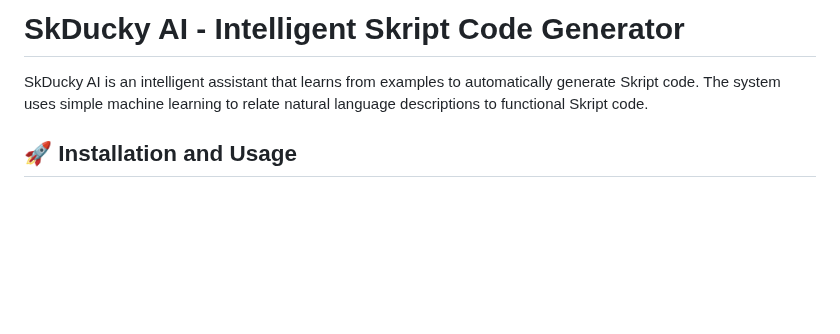
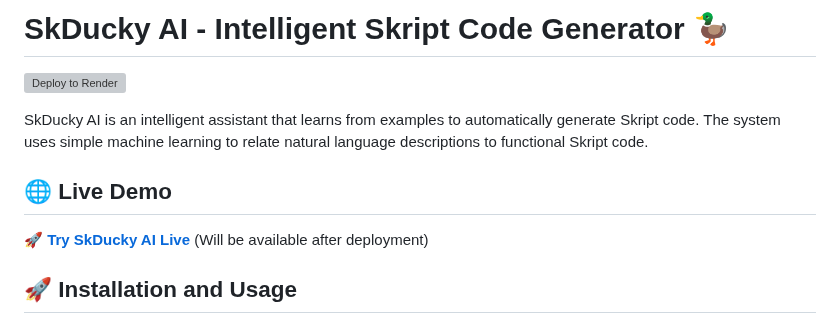
Before and after one commit to DuckyAurora768/skducky-ai, a Markdown page: README.md, the part around the change. Rendered like a GitHub page; blank space fills up the shorter version; grey boxes are pictures that could not be loaded.

Commit message:
Update README with deployment info and branding

```diff
--- a/README.md
+++ b/README.md
@@ -1,6 +1,11 @@
-# SkDucky AI - Intelligent Skript Code Generator
+# SkDucky AI - Intelligent Skript Code Generator 🦆
+
+[![Deploy to Render](https://render.com/images/deploy-to-render-button.svg)](https://render.com/deploy)
 
 SkDucky AI is an intelligent assistant that learns from examples to automatically generate Skript code. The system uses simple machine learning to relate natural language descriptions to functional Skript code.
+
+## 🌐 Live Demo
+**🚀 [Try SkDucky AI Live](https://skducky-ai.onrender.com)** (Will be available after deployment)
 
 ## 🚀 Installation and Usage
 
```
